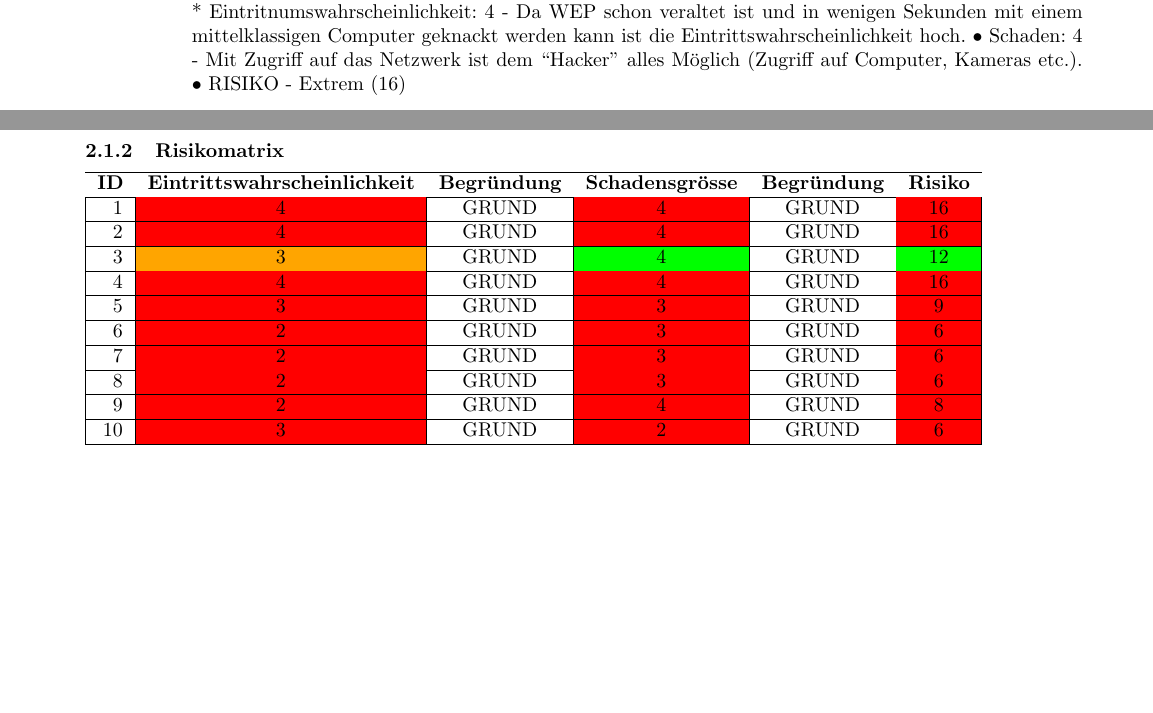
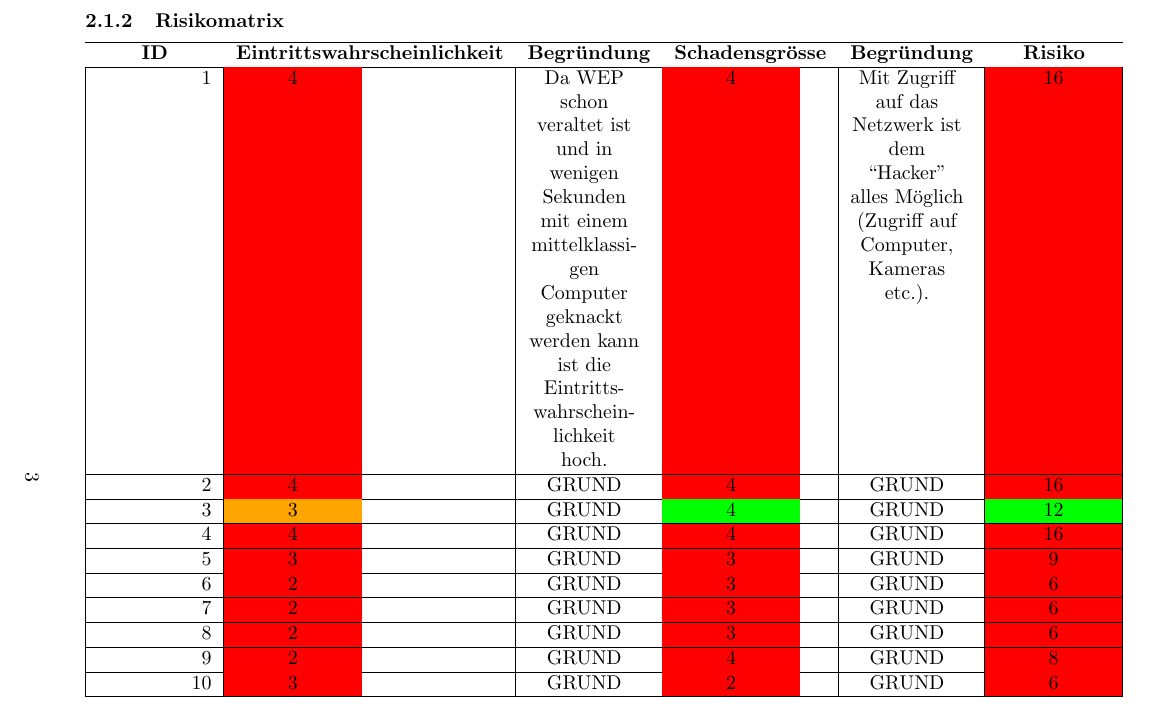
Before and after one commit to florianbaer/ISF, a LaTeX document (Fallstudie.tex): two parts of pages 3 and 5 of 8 before the commit and part of page 4 of 7 after it, the two joined at a grey line, cut so that both start at the same text, the shorter picture padded with empty space. Compiled offline with pdfLaTeX.

Commit message:
Work on table formatting

```diff
--- a/Fallstudie.tex
+++ b/Fallstudie.tex
@@ -3,6 +3,7 @@
 \usepackage[utf8]{inputenc}
 \usepackage[ngerman]{babel}
 \usepackage{fancyhdr}
+\usepackage{tabularx}
 \usepackage{lastpage}
 %\usepackage{lscape} % ohne Ändern der Seite
 \usepackage{pdflscape} % mit Ändern der Seite
@@ -12,6 +13,11 @@
 \definecolor{orange}{RGB}{255,165,0}
 \definecolor{yellow}{RGB}{255,255,0}
 \definecolor{yellow}{RGB}{0,255,0}
+
+
+\newcolumntype{L}[1]{>{\raggedright\arraybackslash}p{#1}}
+\newcolumntype{C}[1]{>{\centering\arraybackslash}p{#1}}
+\newcolumntype{R}[1]{>{\raggedleft\arraybackslash}p{#1}}
 
 \usepackage[
 %showframe,% Seitenlayout anzeigen
@@ -59,12 +65,6 @@ Es folgt eine Liste mit Dingen, welche schiefgehen können:
 \begin{enumerate}
 \item Das Wireless brauch WEP. WEP ist veraltet und nicht sicher. Es ist ein upgrade
 zu WPA2 empfohlen.
-* Eintritnumswahrscheinlichkeit: 4 - Da WEP schon veraltet ist und in wenigen
-Sekunden mit einem mittelklassigen Computer geknackt werden kann ist die
-Eintrittswahrscheinlichkeit hoch.
-• Schaden: 4 - Mit Zugriff auf das Netzwerk ist dem “Hacker” alles Möglich
-(Zugriff auf Computer, Kameras etc.).
-• RISIKO - Extrem (16)
 \item Die Spiele und Tools, welche Onkel Özutück mitbringt, könnten gecrackt sein.
 Cracks beinhalten ein Sicherheitsrisiko. Selbst wenn Sie nicht gefährlich sind, dann
 sind diese illegal verwendet.
@@ -127,10 +127,10 @@ einem Risiko werden. Nicht alle Mails sind für die Augen der Kinder gedacht.
 \begin{landscape}
 \subsubsection{Risikomatrix}
 
-\begin{tabular}{|r|c|c|c|c|c|}
+\begin{tabular}{|R{2cm}|C{2cm}|C{2cm}|C{2cm}|C{2cm}|C{2cm}|}
 	\hline
 	\thead{ID} & \thead{Eintrittswahrscheinlichkeit} & \thead{Begründung} & \thead{Schadensgrösse} & \thead{Begründung} & \thead{Risiko} \\ \hline
-	1 &  \cellcolor{red}4 & GRUND & \cellcolor{red}4 & GRUND  & \cellcolor{red}16 \\ \hline
+	1 &  \cellcolor{red}4 & Da WEP schon veraltet ist und in wenigen Sekunden mit einem mittelklassigen Computer geknackt werden kann ist die Eintrittswahrscheinlichkeit hoch. & \cellcolor{red}4 & Mit Zugriff auf das Netzwerk ist dem “Hacker” alles Möglich	(Zugriff auf Computer, Kameras etc.).  & \cellcolor{red}16 \\ \hline
 	2 &  \cellcolor{red}4 & GRUND  & \cellcolor{red}4 & GRUND  & \cellcolor{red}16 \\ \hline
 	3 &  \cellcolor{orange}3 & GRUND  & \cellcolor{green}4 & GRUND  & \cellcolor{yellow}12 \\ \hline
 	4 &  \cellcolor{red}4 & GRUND  & \cellcolor{red}4 & GRUND  & \cellcolor{red}16 \\ \hline
```
Also changed, not shown: Fallstudie.tex (4 more changed lines).
